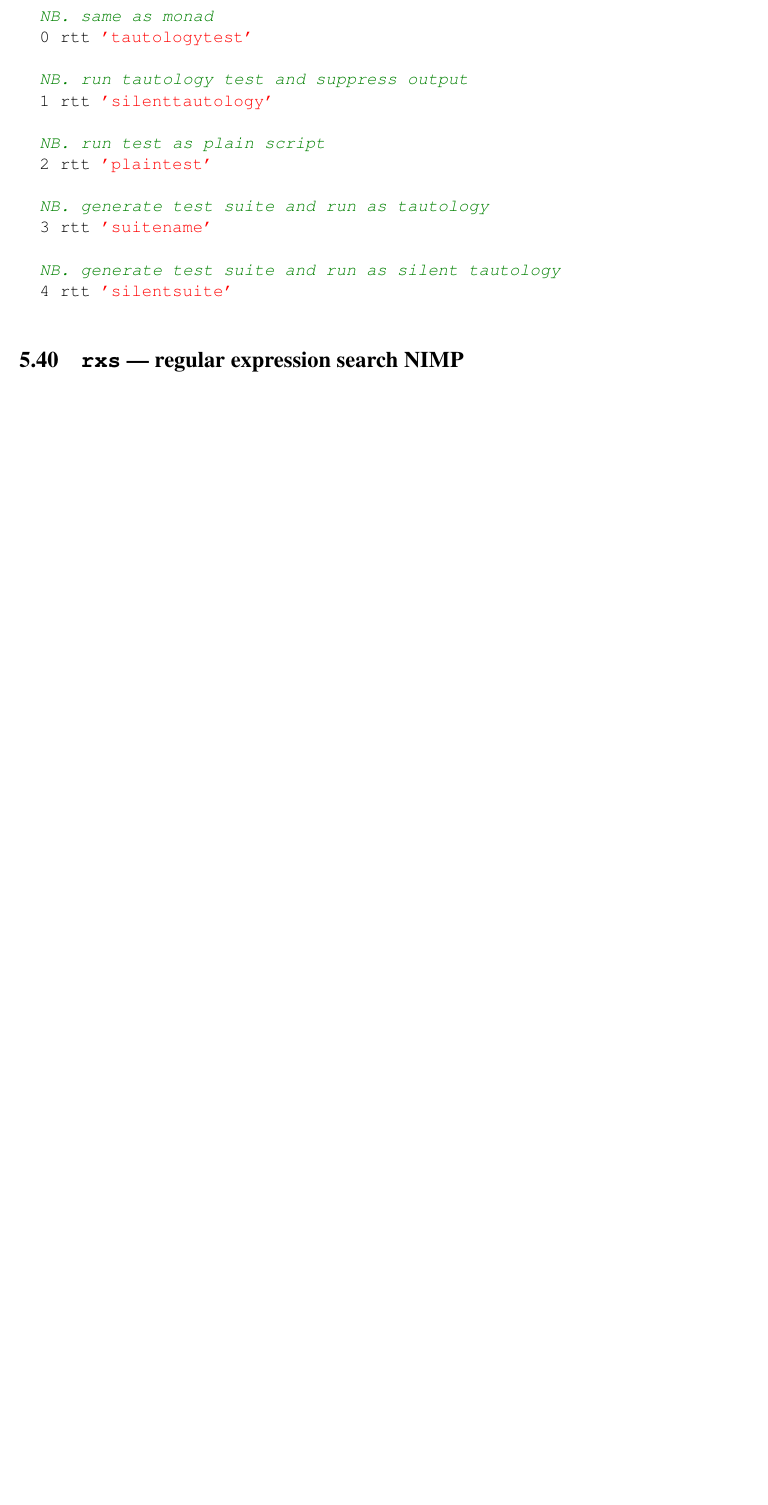
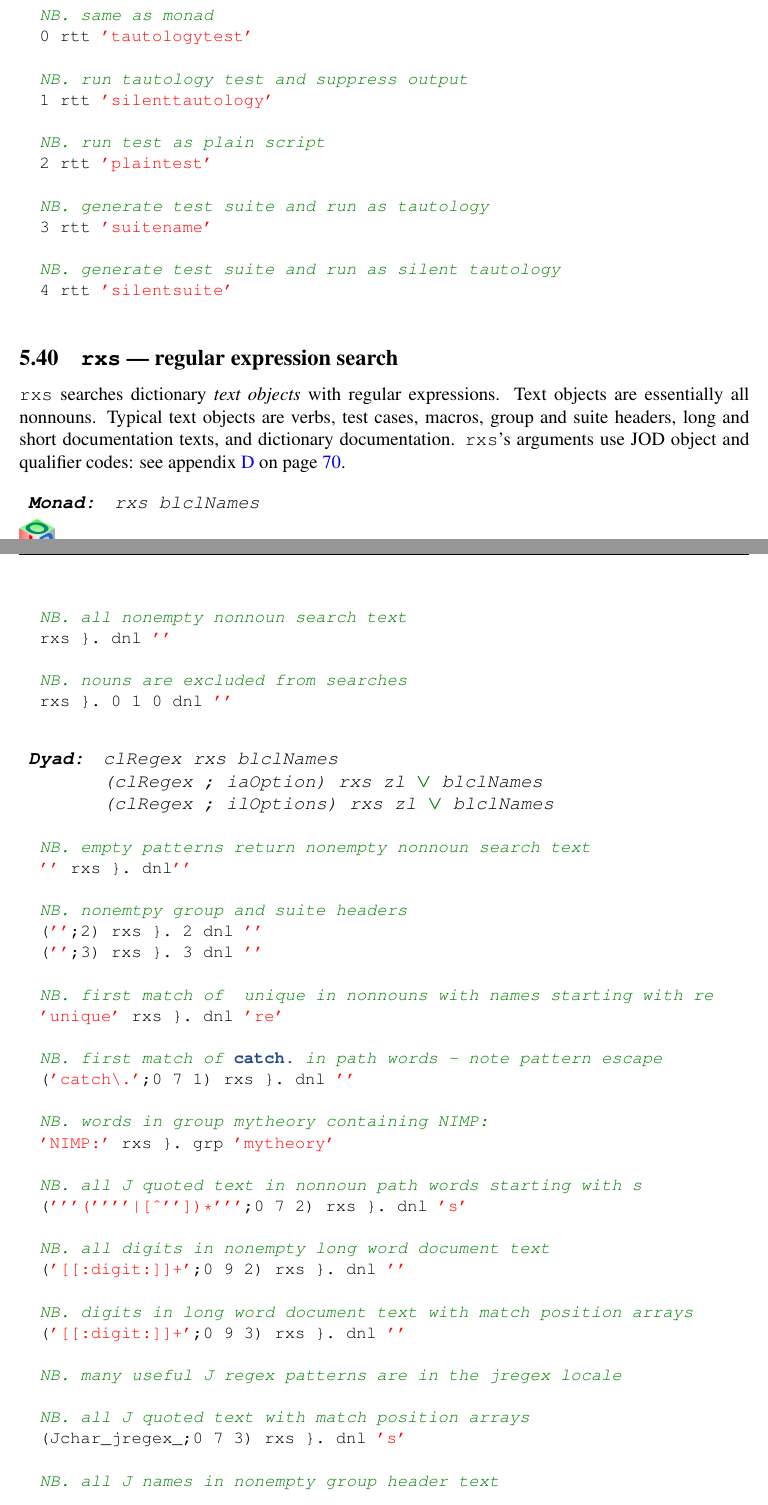
Before and after one commit to bakerjd99/joddoc, a LaTeX document (jod.tex, which reads jodwords.tex): part of page 55 of 97 before the commit and two parts of pages 55 and 56 of 98 after it, the two joined at a grey line, cut so that both start at the same text, the shorter picture padded with empty space. Compiled offline with pdfLaTeX.

Commit message:
rxs regular expression search section added

```diff
--- a/jodwords.tex
+++ b/jodwords.tex
@@ -2081,4 +2081,62 @@ and \texttt{rtt} applies it to dictionary test scripts.\index{test suite}
   4 rtt 'silentsuite'
 \end{lstlisting}
 
-\subsection{\texttt{rxs} --- regular expression search NIMP}\label{ss:rxs}\index{search!text!\texttt{rxs}}
+\subsection{\texttt{rxs} --- regular expression search}\label{ss:rxs}\index{search!text!\texttt{rxs}}
+
+\hypertarget{il:rxs}{\texttt{rxs}} searches dictionary \emph{text objects} with regular expressions.\index{regular expressions!\texttt{rxs}}
+Text objects are essentially all nonnouns.  Typical text objects are verbs, test cases, macros,  group and suite headers,
+long and short documentation texts, and dictionary documentation.
+\texttt{rxs}'s arguments use JOD object and qualifier codes: see appendix~\ref{ap:objqualcodes} on
+page~\pageref{ap:objqualcodes}.
+
+\begin{wordhead}
+\monad & rxs blclNames \\
+\end{wordhead}
+\begin{lstlisting}[frame=single,framerule=0pt]
+  NB. all nonempty nonnoun search text
+  rxs }. dnl ''
+
+  NB. nouns are excluded from searches
+  rxs }. 0 1 0 dnl ''
+\end{lstlisting}
+
+\begin{wordhead}
+\dyad & clRegex rxs blclNames \\
+         & (clRegex ; iaOption) rxs zl \argsep blclNames \\
+         & (clRegex ; ilOptions) rxs zl \argsep blclNames \\
+\end{wordhead}
+\begin{lstlisting}[frame=single,framerule=0pt]
+  NB. empty patterns return nonempty nonnoun search text
+  '' rxs }. dnl''
+
+  NB. nonemtpy group and suite headers
+  ('';2) rxs }. 2 dnl ''
+  ('';3) rxs }. 3 dnl ''
+
+  NB. first match of  unique in nonnouns with names starting with re
+  'unique' rxs }. dnl 're'
+
+  NB. first match of catch. in path words - note pattern escape
+  ('catch\.';0 7 1) rxs }. dnl ''
+
+  NB. words in group mytheory containing NIMP:
+  'NIMP:' rxs }. grp 'mytheory'
+
+  NB. all J quoted text in nonnoun path words starting with s
+  ('''(''''|[^''])*''';0 7 2) rxs }. dnl 's'
+
+  NB. all digits in nonempty long word document text
+  ('[[:digit:]]+';0 9 2) rxs }. dnl ''
+
+  NB. digits in long word document text with match position arrays
+  ('[[:digit:]]+';0 9 3) rxs }. dnl ''
+
+  NB. many useful J regex patterns are in the jregex locale
+
+  NB. all J quoted text with match position arrays
+  (Jchar_jregex_;0 7 3) rxs }. dnl 's'
+
+  NB. all J names in nonempty group header text
+  (Jname_jregex_;2 7 2) rxs }. 2 dnl ''
+
+  NB. first match of github in dictionary document
```
Also changed, not shown: jodappendices.tex (+1 -1 lines), jodwords.tex (6 more changed lines).
